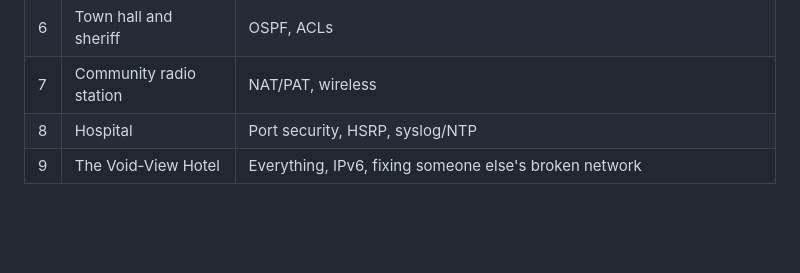
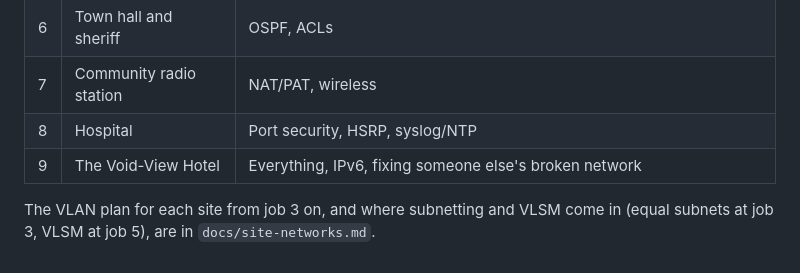
Before and after one commit to Anthonydcobb/Time_To_Live, a Markdown page: HANDOFF.md, the part around the change. Rendered like a GitHub page; blank space fills up the shorter version.

```diff
--- a/HANDOFF.md
+++ b/HANDOFF.md
@@ -286,3 +286,5 @@ Phase 2 is the vertical slice. Ant picked 16 px art (drawn at 4x) and Phaser on
 | 7 | Community radio station | NAT/PAT, wireless |
 | 8 | Hospital | Port security, HSRP, syslog/NTP |
 | 9 | The Void-View Hotel | Everything, IPv6, fixing someone else's broken network |
+
+The VLAN plan for each site from job 3 on, and where subnetting and VLSM come in (equal subnets at job 3, VLSM at job 5), are in `docs/site-networks.md`.
```
Also changed, not shown: docs/site-networks.md (added, +114 -0 lines).
